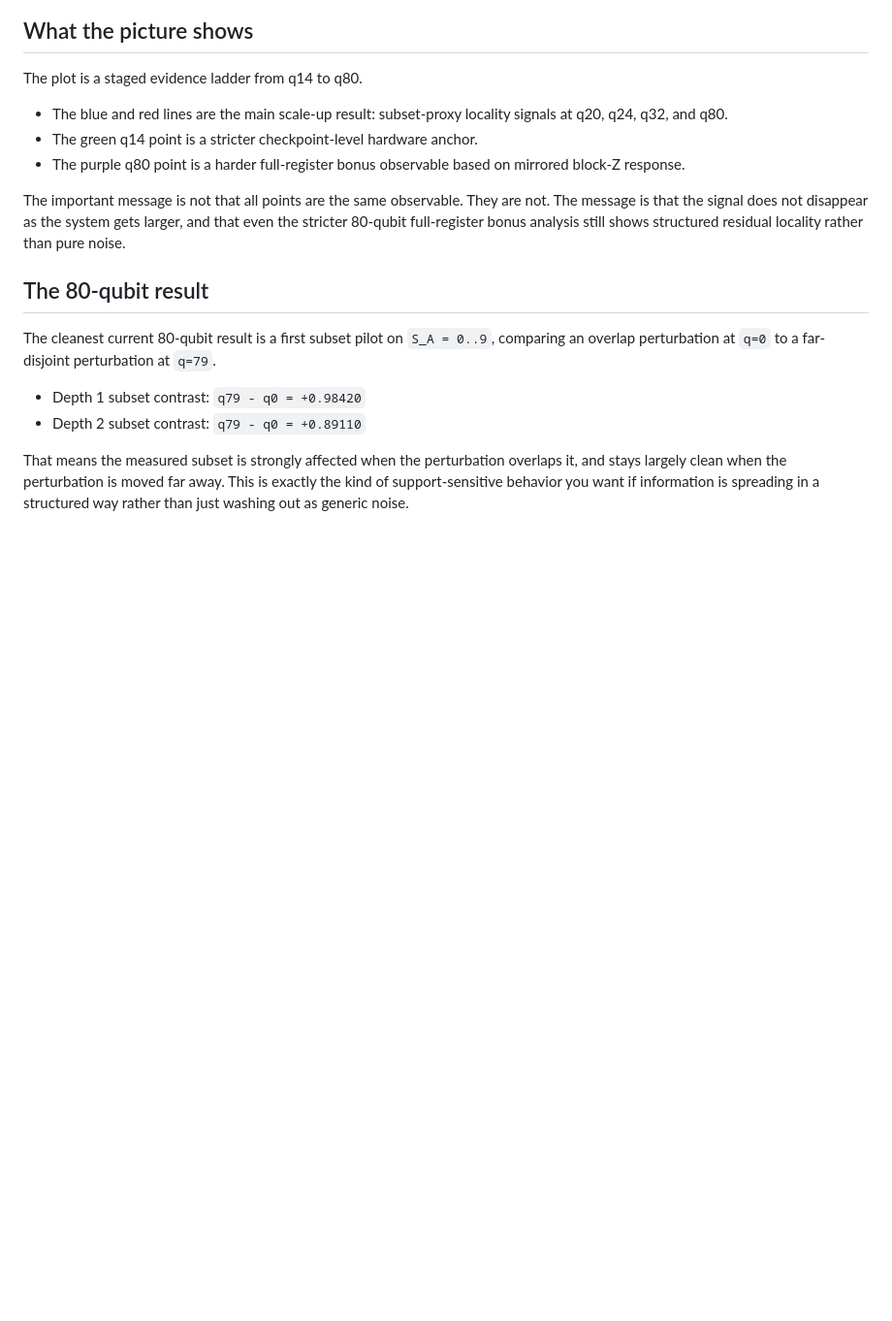
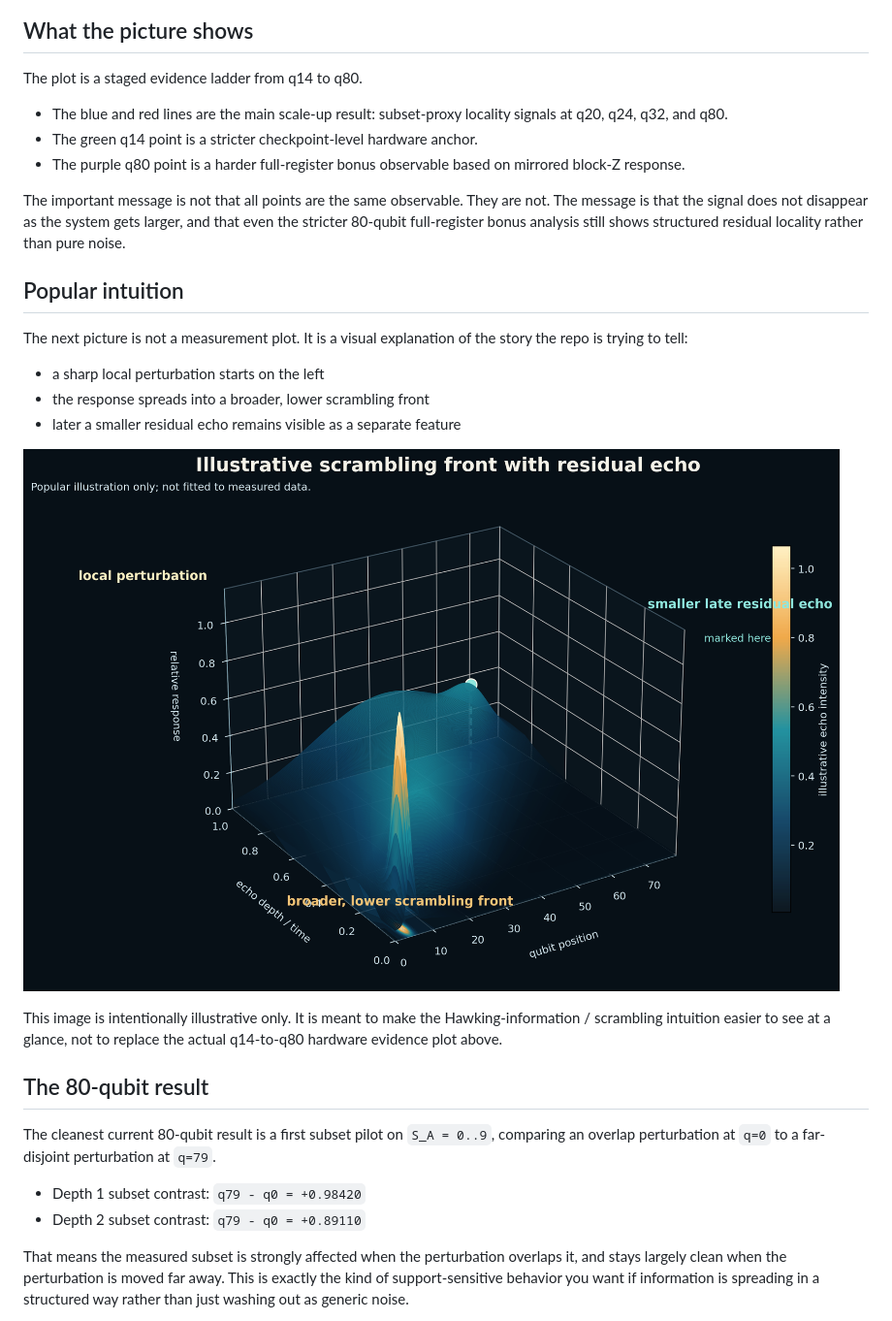
Before and after one commit to BramDo/onderzoek_blackhole_echo_status_2026-03-05_131816, a Markdown page: README.md, the part around the change. Shown: that part at 97% size. GitHub-like rendering; pictures changed too: paper/figure_echo_pulse_popular.png (added); blank space fills up the shorter version.

Commit message:
Add popular echo illustration to README

```diff
--- a/README.md
+++ b/README.md
@@ -17,6 +17,18 @@ The plot is a staged evidence ladder from q14 to q80.
 - The purple q80 point is a harder full-register bonus observable based on mirrored block-Z response.
 
 The important message is not that all points are the same observable. They are not. The message is that the signal does not disappear as the system gets larger, and that even the stricter 80-qubit full-register bonus analysis still shows structured residual locality rather than pure noise.
+
+## Popular intuition
+
+The next picture is not a measurement plot. It is a visual explanation of the story the repo is trying to tell:
+
+- a sharp local perturbation starts on the left
+- the response spreads into a broader, lower scrambling front
+- later a smaller residual echo remains visible as a separate feature
+
+![Popular echo illustration](paper/figure_echo_pulse_popular.png)
+
+This image is intentionally illustrative only. It is meant to make the Hawking-information / scrambling intuition easier to see at a glance, not to replace the actual q14-to-q80 hardware evidence plot above.
 
 ## The 80-qubit result
 
```
Also changed, not shown: 2 other files.
